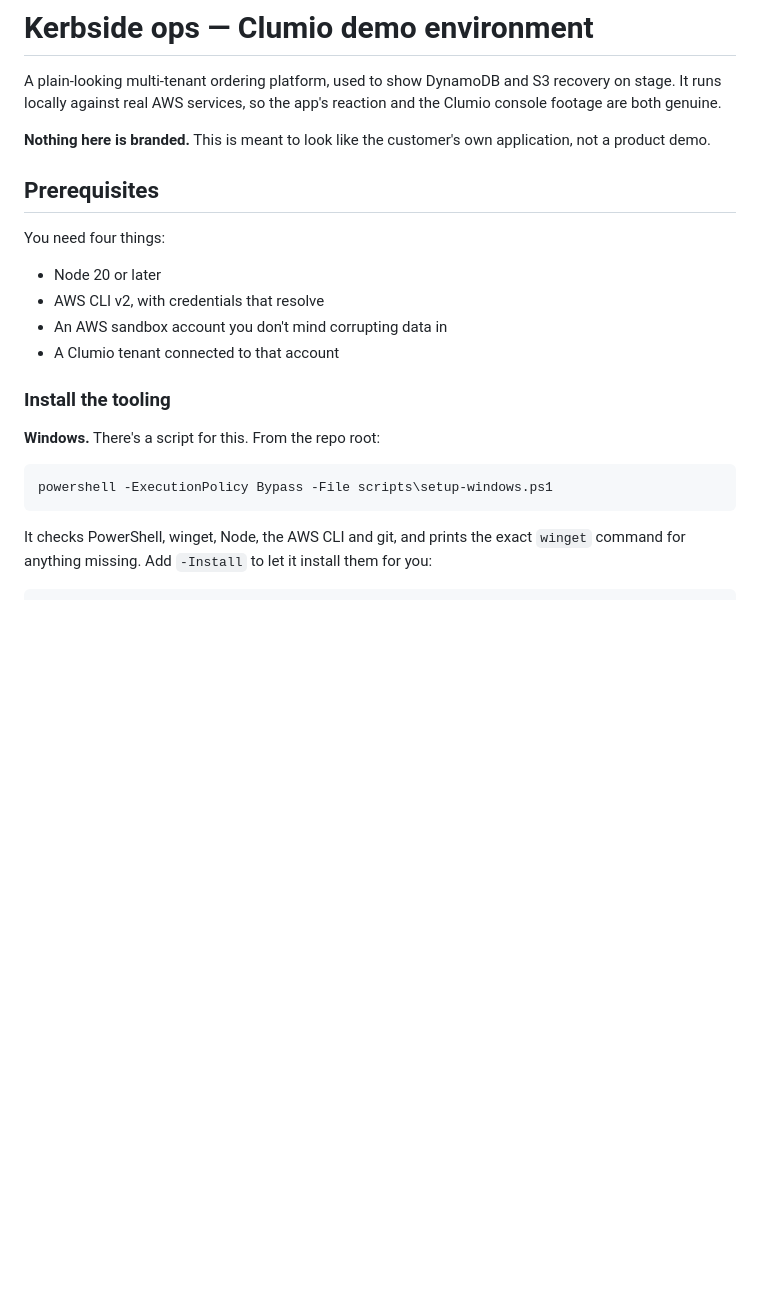
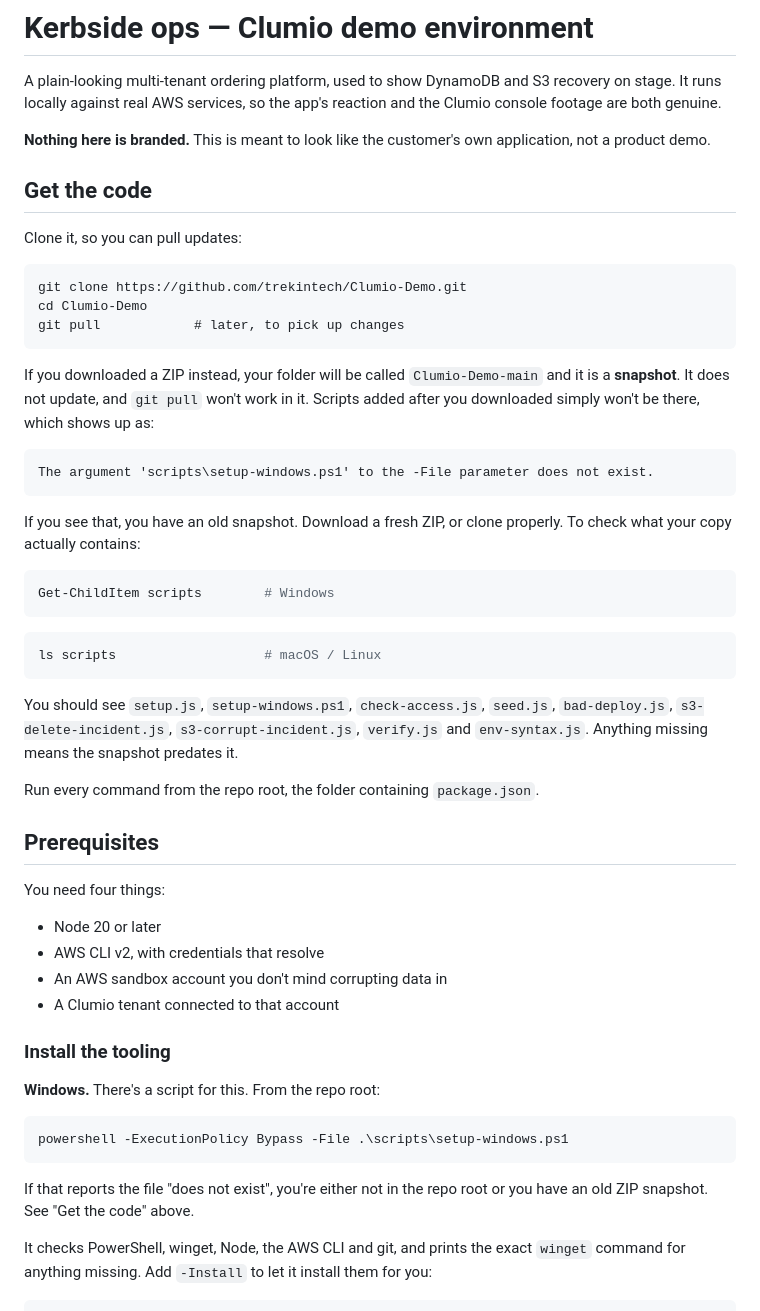
Before and after one commit to trekintech/Clumio-Demo, a Markdown page: README.md, the part around the change. GitHub-like rendering; blank space fills up the shorter version.

Commit message:
Explain how to get the code, and that a ZIP snapshot goes stale
The README never said how to obtain the repo. Downloading the ZIP gives you
a folder called Clumio-Demo-main that never updates, so any script added
after the download is simply absent. That surfaces as PowerShell reporting
that setup-windows.ps1 "does not exist", which reads like a path or
execution-policy problem rather than a missing file.

Adds a Get the code section covering clone versus ZIP, quotes that exact
error against its real cause, and gives a command to list what your copy
actually contains. Also uses .\scripts\... in the Windows invocation, since
some PowerShell builds are fussy about a bare relative path after -File.

Co-Authored-By: Claude Sonnet 5 <noreply@anthropic.com>
Claude-Session: https://claude.ai/code/session_01M1hs5VhrxaTVNFigctacYD

````diff
--- a/README.md
+++ b/README.md
@@ -6,6 +6,43 @@ reaction and the Clumio console footage are both genuine.
 
 **Nothing here is branded.** This is meant to look like the customer's own
 application, not a product demo.
+
+## Get the code
+
+Clone it, so you can pull updates:
+
+```
+git clone https://github.com/trekintech/Clumio-Demo.git
+cd Clumio-Demo
+git pull            # later, to pick up changes
+```
+
+If you downloaded a ZIP instead, your folder will be called
+`Clumio-Demo-main` and it is a **snapshot**. It does not update, and
+`git pull` won't work in it. Scripts added after you downloaded simply won't
+be there, which shows up as:
+
+```
+The argument 'scripts\setup-windows.ps1' to the -File parameter does not exist.
+```
+
+If you see that, you have an old snapshot. Download a fresh ZIP, or clone
+properly. To check what your copy actually contains:
+
+```powershell
+Get-ChildItem scripts        # Windows
+```
+
+```bash
+ls scripts                   # macOS / Linux
+```
+
+You should see `setup.js`, `setup-windows.ps1`, `check-access.js`, `seed.js`,
+`bad-deploy.js`, `s3-delete-incident.js`, `s3-corrupt-incident.js`,
+`verify.js` and `env-syntax.js`. Anything missing means the snapshot predates
+it.
+
+Run every command from the repo root, the folder containing `package.json`.
 
 ## Prerequisites
 
@@ -21,8 +58,11 @@ You need four things:
 **Windows.** There's a script for this. From the repo root:
 
 ```powershell
-powershell -ExecutionPolicy Bypass -File scripts\setup-windows.ps1
+powershell -ExecutionPolicy Bypass -File .\scripts\setup-windows.ps1
 ```
+
+If that reports the file "does not exist", you're either not in the repo root
+or you have an old ZIP snapshot. See "Get the code" above.
 
 It checks PowerShell, winget, Node, the AWS CLI and git, and prints the exact
 `winget` command for anything missing. Add `-Install` to let it install them
````
